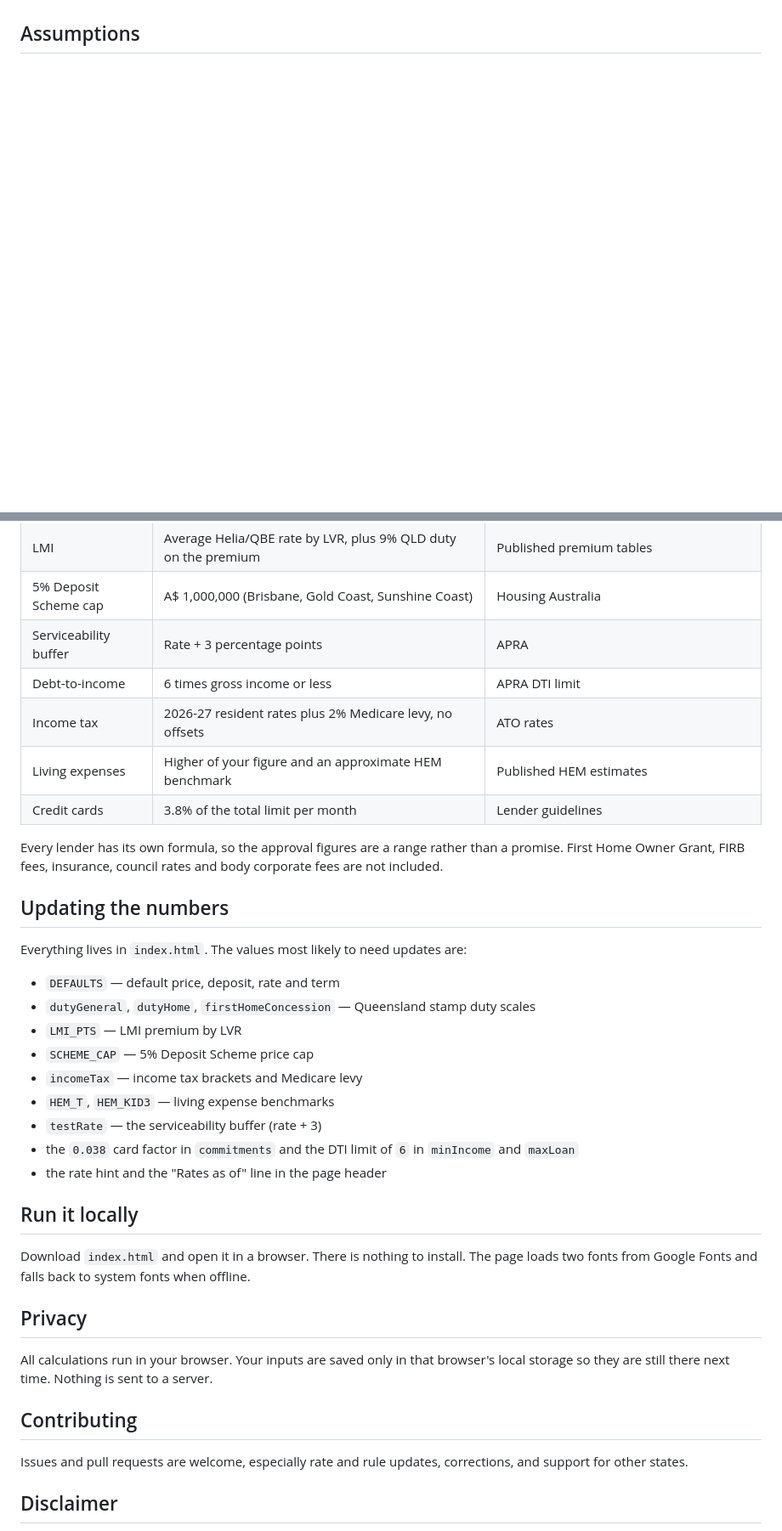
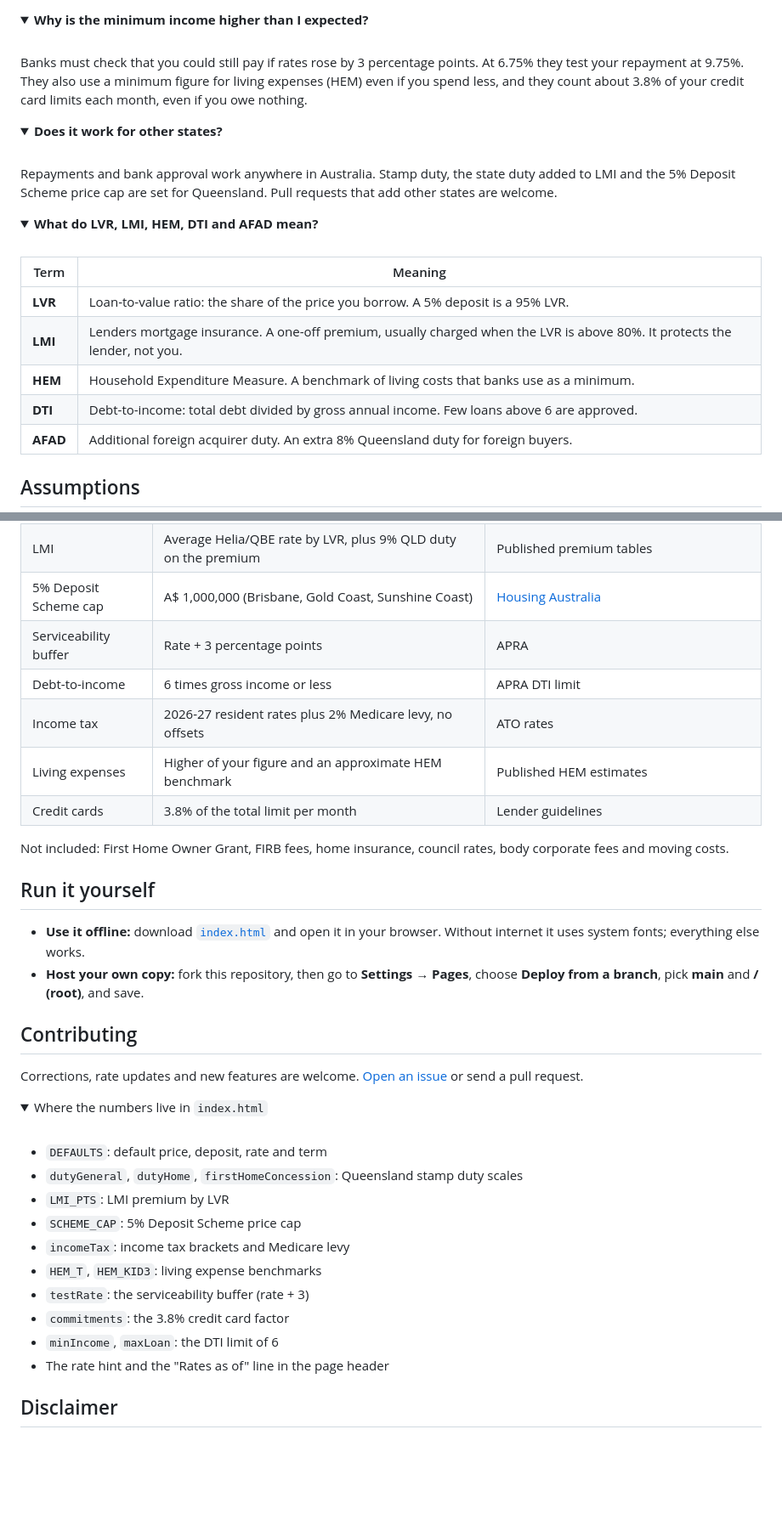
Before and after one commit to dougfwnny/qld-home-loan-planner, a Markdown page: README.md, 2 parts joined by grey strips. Shown at 85% size. GitHub-like rendering; folded sections open; blank space fills up the shorter version.

```diff
--- a/README.md
+++ b/README.md
@@ -36,0 +119,24 @@ It is a single HTML file with no build step, no sign-up and no tracking. Your in
+<details>
+<summary><b>Why is the minimum income higher than I expected?</b></summary>
+<br>
+Banks must check that you could still pay if rates rose by 3 percentage points. At 6.75% they test your repayment at 9.75%. They also use a minimum figure for living expenses (HEM) even if you spend less, and they count about 3.8% of your credit card limits each month, even if you owe nothing.
+</details>
+
+<details>
+<summary><b>Does it work for other states?</b></summary>
+<br>
+Repayments and bank approval work anywhere in Australia. Stamp duty, the state duty added to LMI and the 5% Deposit Scheme price cap are set for Queensland. Pull requests that add other states are welcome.
+</details>
+
+<details>
+<summary><b>What do LVR, LMI, HEM, DTI and AFAD mean?</b></summary>
+<br>
+
+| Term | Meaning |
+|---|---|
+| **LVR** | Loan-to-value ratio: the share of the price you borrow. A 5% deposit is a 95% LVR. |
+| **LMI** | Lenders mortgage insurance. A one-off premium, usually charged when the LVR is above 80%. It protects the lender, not you. |
+| **HEM** | Household Expenditure Measure. A benchmark of living costs that banks use as a minimum. |
+| **DTI** | Debt-to-income: total debt divided by gross annual income. Few loans above 6 are approved. |
+| **AFAD** | Additional foreign acquirer duty. An extra 8% Queensland duty for foreign buyers. |
+
@@ -47,35 +156,36 @@ The figures were checked on 9 November 2026. They change over time, so treat eve
 | LMI | Average Helia/QBE rate by LVR, plus 9% QLD duty on the premium | Published premium tables |
-| 5% Deposit Scheme cap | A$ 1,000,000 (Brisbane, Gold Coast, Sunshine Coast) | Housing Australia |
+| 5% Deposit Scheme cap | A$ 1,000,000 (Brisbane, Gold Coast, Sunshine Coast) | [Housing Australia](https://www.housingaustralia.gov.au/faqs-and-key-terms) |
 | Serviceability buffer | Rate + 3 percentage points | APRA |
 | Debt-to-income | 6 times gross income or less | APRA DTI limit |
 | Income tax | 2026-27 resident rates plus 2% Medicare levy, no offsets | ATO rates |
 | Living expenses | Higher of your figure and an approximate HEM benchmark | Published HEM estimates |
 | Credit cards | 3.8% of the total limit per month | Lender guidelines |
 
-Every lender has its own formula, so the approval figures are a range rather than a promise. First Home Owner Grant, FIRB fees, insurance, council rates and body corporate fees are not included.
+Not included: First Home Owner Grant, FIRB fees, home insurance, council rates, body corporate fees and moving costs.
 
-## Updating the numbers
+</details>
 
-Everything lives in `index.html`. The values most likely to need updates are:
+## Run it yourself
 
-- `DEFAULTS` — default price, deposit, rate and term
-- `dutyGeneral`, `dutyHome`, `firstHomeConcession` — Queensland stamp duty scales
-- `LMI_PTS` — LMI premium by LVR
-- `SCHEME_CAP` — 5% Deposit Scheme price cap
-- `incomeTax` — income tax brackets and Medicare levy
-- `HEM_T`, `HEM_KID3` — living expense benchmarks
-- `testRate` — the serviceability buffer (rate + 3)
-- the `0.038` card factor in `commitments` and the DTI limit of `6` in `minIncome` and `maxLoan`
-- the rate hint and the "Rates as of" line in the page header
-
-## Run it locally
-
-Download `index.html` and open it in a browser. There is nothing to install. The page loads two fonts from Google Fonts and falls back to system fonts when offline.
-
-## Privacy
-
-All calculations run in your browser. Your inputs are saved only in that browser's local storage so they are still there next time. Nothing is sent to a server.
+- **Use it offline:** download [`index.html`](index.html) and open it in your browser. Without internet it uses system fonts; everything else works.
+- **Host your own copy:** fork this repository, then go to **Settings → Pages**, choose **Deploy from a branch**, pick **main** and **/ (root)**, and save.
 
 ## Contributing
 
-Issues and pull requests are welcome, especially rate and rule updates, corrections, and support for other states.
+Corrections, rate updates and new features are welcome. [Open an issue](https://github.com/dougfwnny/qld-home-loan-planner/issues/new) or send a pull request.
+
+<details>
+<summary>Where the numbers live in <code>index.html</code></summary>
+<br>
+
+- `DEFAULTS`: default price, deposit, rate and term
+- `dutyGeneral`, `dutyHome`, `firstHomeConcession`: Queensland stamp duty scales
+- `LMI_PTS`: LMI premium by LVR
+- `SCHEME_CAP`: 5% Deposit Scheme price cap
+- `incomeTax`: income tax brackets and Medicare levy
+- `HEM_T`, `HEM_KID3`: living expense benchmarks
+- `testRate`: the serviceability buffer (rate + 3)
+- `commitments`: the 3.8% credit card factor
+- `minIncome`, `maxLoan`: the DTI limit of 6
+- The rate hint and the "Rates as of" line in the page header
+
```
Also changed, not shown: other parts of README.md (+112 -26 lines), docs/phone-1-inputs.png (added), docs/phone-2-costs.png (added), docs/phone-3-approval.png (added), docs/screenshot-dark.png (added), docs/screenshot-light.png (renamed from docs/screenshot.png), 1 other file.
